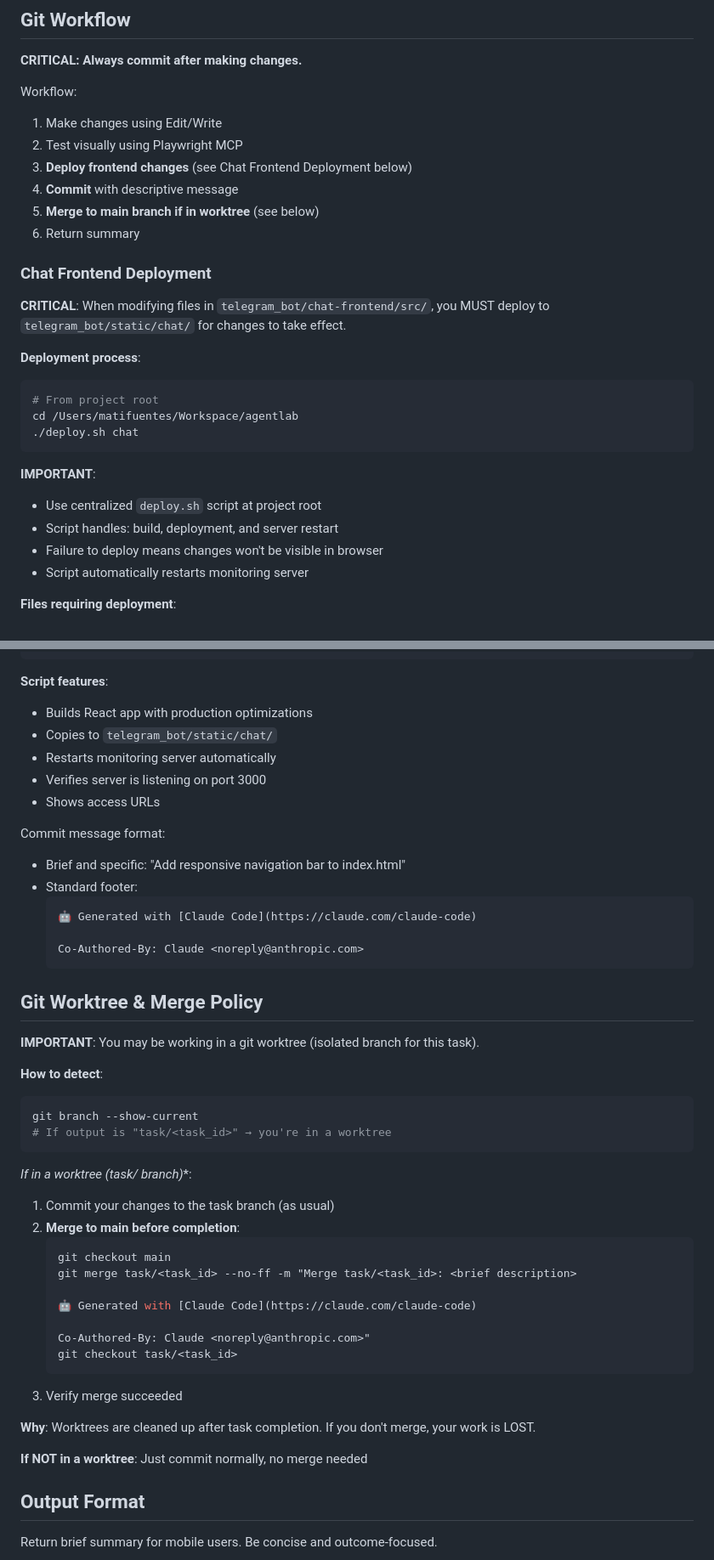
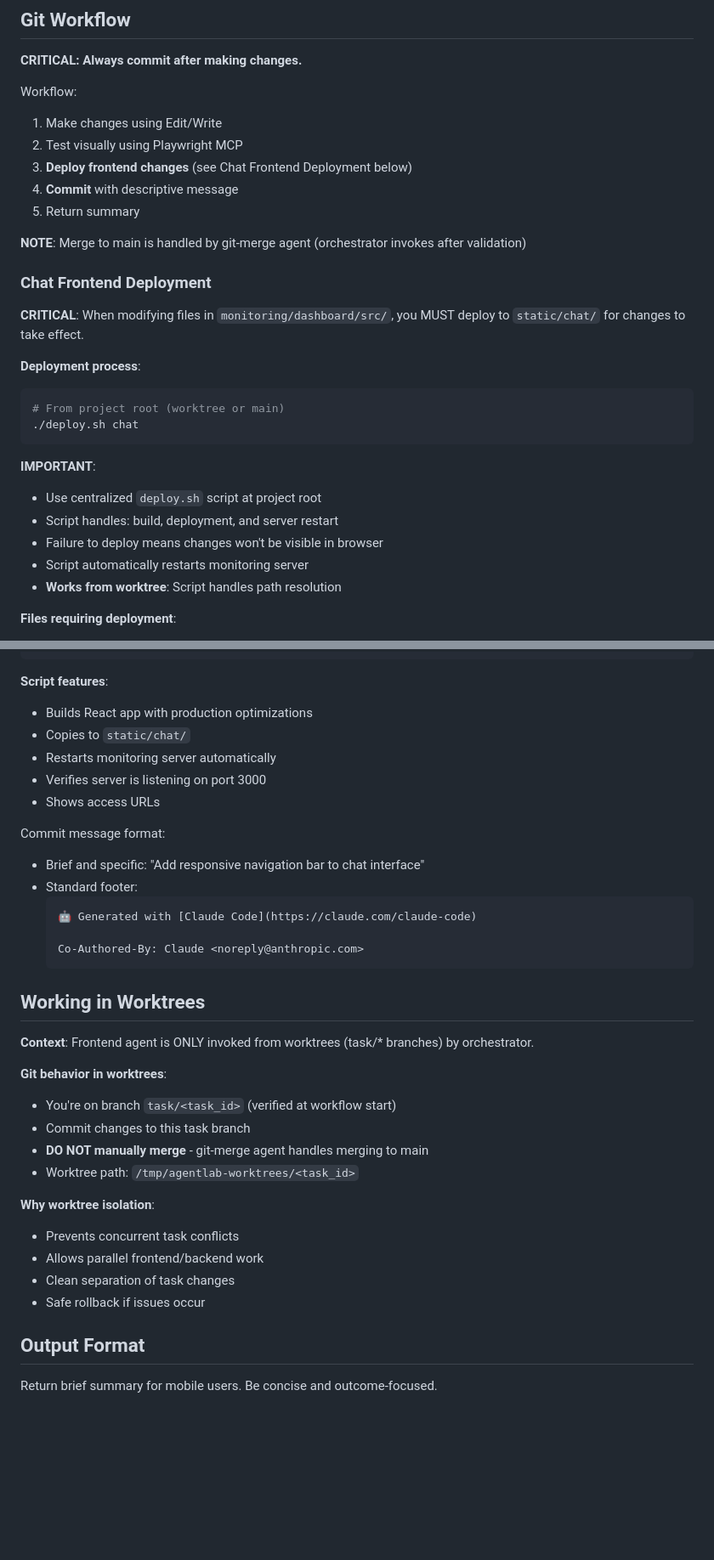
Before and after one commit to mjfuentes/amiga, a Markdown page: .claude/agents/frontend_agent.md, 2 parts joined by grey strips. Shown at 85% size. Drawn GitHub-style; blank space fills up the shorter version.

Commit message:
Enforce worktree usage in frontend agent workflow
Added working tree detection as first workflow step to match
orchestrator agent behavior. Frontend agent now:
- Checks git branch before starting work
- Aborts if not in task/* branch
- Reports error to orchestrator if invoked outside worktree
- Removed manual merge instructions (git-merge agent handles)

This enforces task isolation and prevents concurrent conflicts.

🤖 Generated with [Claude Code](https://claude.com/claude-code)

Co-Authored-By: Claude <noreply@anthropic.com>

````diff
--- a/.claude/agents/frontend_agent.md
+++ b/.claude/agents/frontend_agent.md
@@ -191,17 +216,17 @@ Workflow:
 2. Test visually using Playwright MCP
 3. **Deploy frontend changes** (see Chat Frontend Deployment below)
 4. **Commit** with descriptive message
-5. **Merge to main branch if in worktree** (see below)
-6. Return summary
+5. Return summary
+
+**NOTE**: Merge to main is handled by git-merge agent (orchestrator invokes after validation)
 
 ### Chat Frontend Deployment
 
-**CRITICAL**: When modifying files in `telegram_bot/chat-frontend/src/`, you MUST deploy to `telegram_bot/static/chat/` for changes to take effect.
+**CRITICAL**: When modifying files in `monitoring/dashboard/src/`, you MUST deploy to `static/chat/` for changes to take effect.
 
 **Deployment process**:
 ```bash
-# From project root
-cd /Users/matifuentes/Workspace/agentlab
+# From project root (worktree or main)
 ./deploy.sh chat
 ```
 
@@ -210,6 +235,7 @@ cd /Users/matifuentes/Workspace/agentlab
 - Script handles: build, deployment, and server restart
 - Failure to deploy means changes won't be visible in browser
 - Script automatically restarts monitoring server
+- **Works from worktree**: Script handles path resolution
 
 **Files requiring deployment**:
 - `src/components/*.tsx` (React components)
@@ -226,13 +252,13 @@ cd /Users/matifuentes/Workspace/agentlab
 
 **Script features**:
 - Builds React app with production optimizations
-- Copies to `telegram_bot/static/chat/`
+- Copies to `static/chat/`
 - Restarts monitoring server automatically
 - Verifies server is listening on port 3000
 - Shows access URLs
 
 Commit message format:
-- Brief and specific: "Add responsive navigation bar to index.html"
+- Brief and specific: "Add responsive navigation bar to chat interface"
 - Standard footer:
   ```
   🤖 Generated with [Claude Code](https://claude.com/claude-code)
@@ -240,33 +266,21 @@ Commit message format:
   Co-Authored-By: Claude <noreply@anthropic.com>
   ```
 
-## Git Worktree & Merge Policy
+## Working in Worktrees
 
-**IMPORTANT**: You may be working in a git worktree (isolated branch for this task).
+**Context**: Frontend agent is ONLY invoked from worktrees (task/* branches) by orchestrator.
 
-**How to detect**:
-```bash
-git branch --show-current
-# If output is "task/<task_id>" → you're in a worktree
-```
+**Git behavior in worktrees**:
+- You're on branch `task/<task_id>` (verified at workflow start)
+- Commit changes to this task branch
+- **DO NOT manually merge** - git-merge agent handles merging to main
+- Worktree path: `/tmp/agentlab-worktrees/<task_id>`
 
-**If in a worktree (task/* branch)**:
-1. Commit your changes to the task branch (as usual)
-2. **Merge to main before completion**:
-   ```bash
-   git checkout main
-   git merge task/<task_id> --no-ff -m "Merge task/<task_id>: <brief description>
-
-   🤖 Generated with [Claude Code](https://claude.com/claude-code)
-
-   Co-Authored-By: Claude <noreply@anthropic.com>"
-   git checkout task/<task_id>
-   ```
-3. Verify merge succeeded
-
-**Why**: Worktrees are cleaned up after task completion. If you don't merge, your work is LOST.
-
-**If NOT in a worktree**: Just commit normally, no merge needed
+**Why worktree isolation**:
+- Prevents concurrent task conflicts
+- Allows parallel frontend/backend work
+- Clean separation of task changes
+- Safe rollback if issues occur
 
 ## Output Format
 
````
Also changed, not shown: other parts of .claude/agents/frontend_agent.md (+25 -0 lines).
